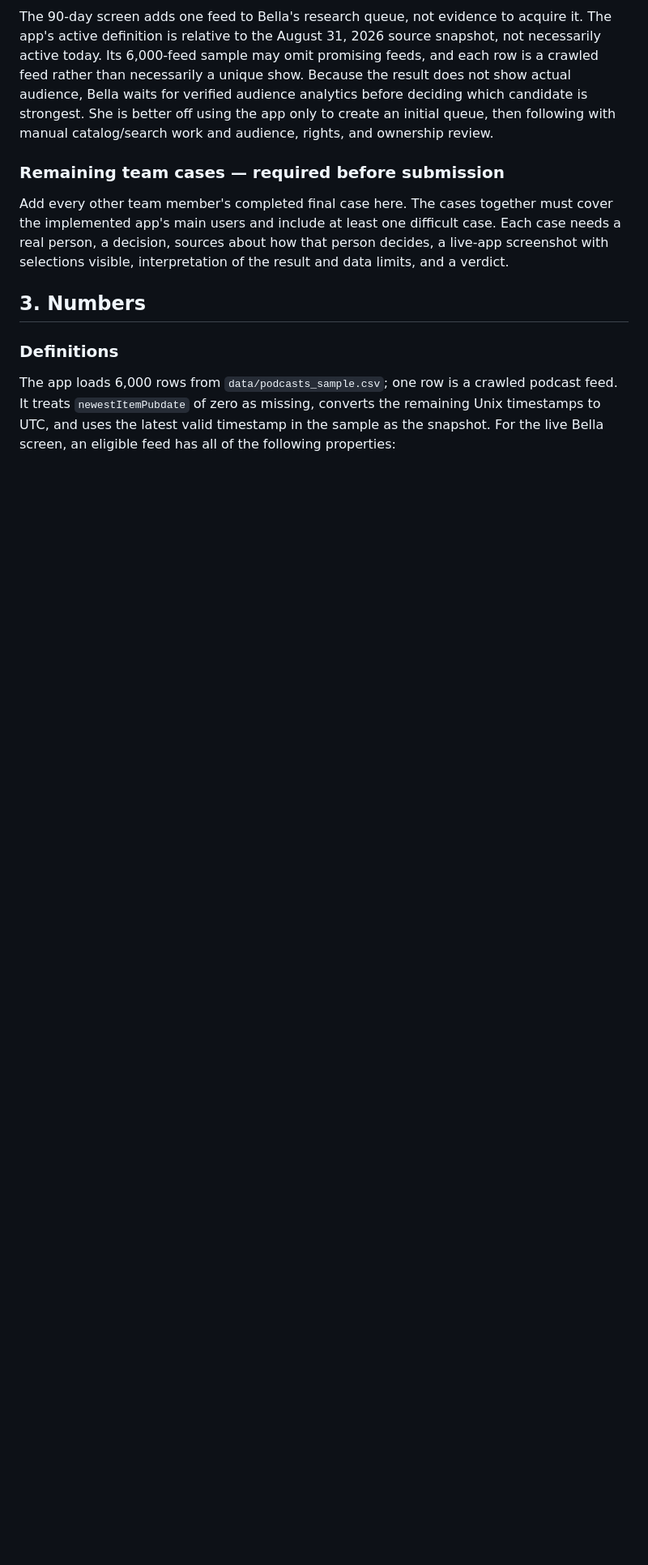
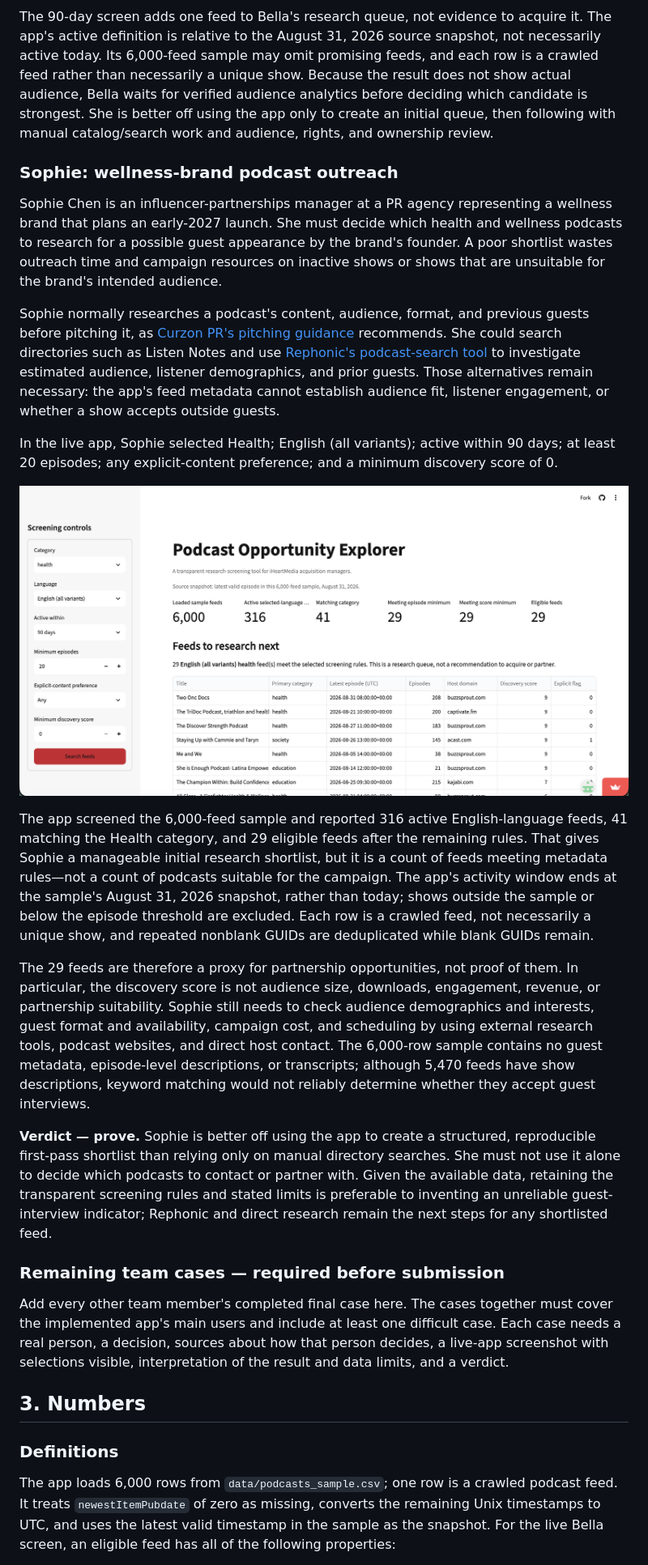
Before and after one commit to JoanneY416/DSO576-project, a Markdown page: validation.md, the part around the change. Shown at 81% size. Rendered like a GitHub page; pictures changed too: sophie-health-screening.png (added); blank space fills up the shorter version.

Commit message:
Add Sophie wellness outreach validation case

```diff
--- a/validation.md
+++ b/validation.md
@@ -25,6 +25,22 @@ With the same settings—True Crime; English (all variants); at least 20 episode
 ![Bella's 90-day screening result](bella-90.png)
 
 The 90-day screen adds one feed to Bella's research queue, not evidence to acquire it. The app's active definition is relative to the August 31, 2026 source snapshot, not necessarily active today. Its 6,000-feed sample may omit promising feeds, and each row is a crawled feed rather than necessarily a unique show. Because the result does not show actual audience, Bella waits for verified audience analytics before deciding which candidate is strongest. She is better off using the app only to create an initial queue, then following with manual catalog/search work and audience, rights, and ownership review.
+
+### Sophie: wellness-brand podcast outreach
+
+Sophie Chen is an influencer-partnerships manager at a PR agency representing a wellness brand that plans an early-2027 launch. She must decide which health and wellness podcasts to research for a possible guest appearance by the brand's founder. A poor shortlist wastes outreach time and campaign resources on inactive shows or shows that are unsuitable for the brand's intended audience.
+
+Sophie normally researches a podcast's content, audience, format, and previous guests before pitching it, as [Curzon PR's pitching guidance](https://curzonpr.com/theprinsider/how-to-pitch-to-podcasts-a-playbook-for-pr-firms/) recommends. She could search directories such as Listen Notes and use [Rephonic's podcast-search tool](https://rephonic.com/blog/podcast-search-tool/) to investigate estimated audience, listener demographics, and prior guests. Those alternatives remain necessary: the app's feed metadata cannot establish audience fit, listener engagement, or whether a show accepts outside guests.
+
+In the live app, Sophie selected Health; English (all variants); active within 90 days; at least 20 episodes; any explicit-content preference; and a minimum discovery score of 0.
+
+![Sophie's health-podcast screening result](sophie-health-screening.png)
+
+The app screened the 6,000-feed sample and reported 316 active English-language feeds, 41 matching the Health category, and 29 eligible feeds after the remaining rules. That gives Sophie a manageable initial research shortlist, but it is a count of feeds meeting metadata rules—not a count of podcasts suitable for the campaign. The app's activity window ends at the sample's August 31, 2026 snapshot, rather than today; shows outside the sample or below the episode threshold are excluded. Each row is a crawled feed, not necessarily a unique show, and repeated nonblank GUIDs are deduplicated while blank GUIDs remain.
+
+The 29 feeds are therefore a proxy for partnership opportunities, not proof of them. In particular, the discovery score is not audience size, downloads, engagement, revenue, or partnership suitability. Sophie still needs to check audience demographics and interests, guest format and availability, campaign cost, and scheduling by using external research tools, podcast websites, and direct host contact. The 6,000-row sample contains no guest metadata, episode-level descriptions, or transcripts; although 5,470 feeds have show descriptions, keyword matching would not reliably determine whether they accept guest interviews.
+
+**Verdict — prove.** Sophie is better off using the app to create a structured, reproducible first-pass shortlist than relying only on manual directory searches. She must not use it alone to decide which podcasts to contact or partner with. Given the available data, retaining the transparent screening rules and stated limits is preferable to inventing an unreliable guest-interview indicator; Rephonic and direct research remain the next steps for any shortlisted feed.
 
 ### Remaining team cases — required before submission
 
```
